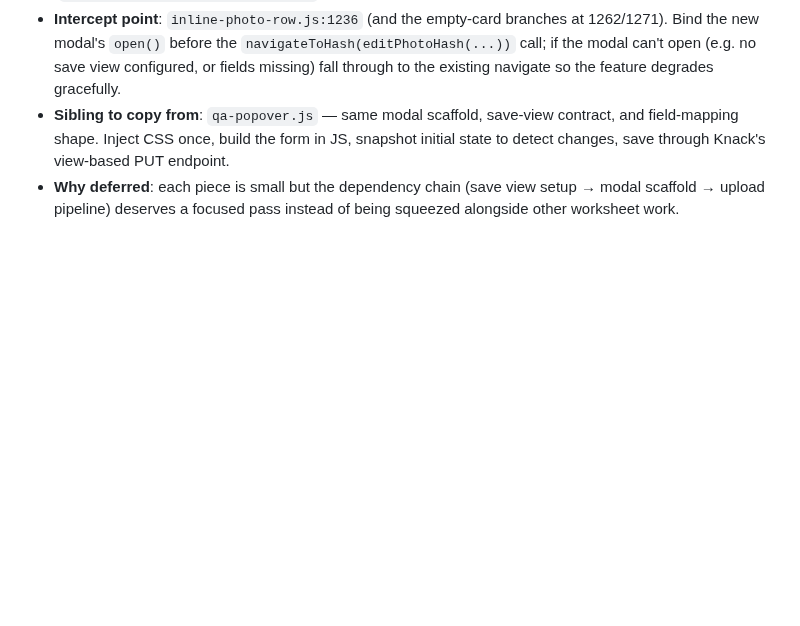
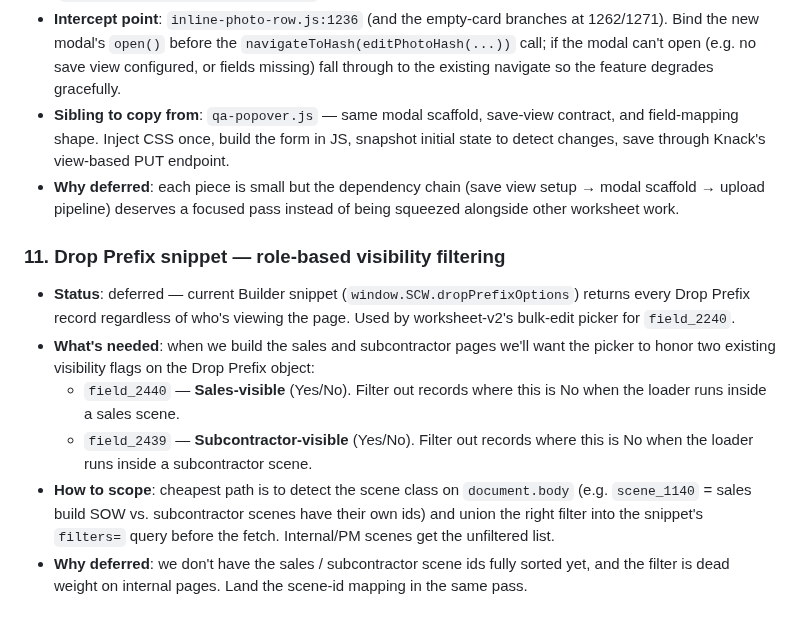
Before and after one commit to mitzvetsia/scw-knack-custom-js, a Markdown page: CLAUDE.md, the part around the change. Rendered like a GitHub page; blank space fills up the shorter version.

Commit message:
CLAUDE.md: note deferred drop-prefix snippet role-visibility filtering (field_2440/field_2439)

```diff
--- a/CLAUDE.md
+++ b/CLAUDE.md
@@ -566,3 +566,11 @@ This is a **copy-paste-and-modify codebase, not a design space.** Every feature
 - **Intercept point**: `inline-photo-row.js:1236` (and the empty-card branches at 1262/1271). Bind the new modal's `open()` before the `navigateToHash(editPhotoHash(...))` call; if the modal can't open (e.g. no save view configured, or fields missing) fall through to the existing navigate so the feature degrades gracefully.
 - **Sibling to copy from**: `qa-popover.js` — same modal scaffold, save-view contract, and field-mapping shape. Inject CSS once, build the form in JS, snapshot initial state to detect changes, save through Knack's view-based PUT endpoint.
 - **Why deferred**: each piece is small but the dependency chain (save view setup → modal scaffold → upload pipeline) deserves a focused pass instead of being squeezed alongside other worksheet work.
+
+### 11. Drop Prefix snippet — role-based visibility filtering
+- **Status**: deferred — current Builder snippet (`window.SCW.dropPrefixOptions`) returns every Drop Prefix record regardless of who's viewing the page. Used by worksheet-v2's bulk-edit picker for `field_2240`.
+- **What's needed**: when we build the sales and subcontractor pages we'll want the picker to honor two existing visibility flags on the Drop Prefix object:
+  - `field_2440` — **Sales-visible** (Yes/No). Filter out records where this is No when the loader runs inside a sales scene.
+  - `field_2439` — **Subcontractor-visible** (Yes/No). Filter out records where this is No when the loader runs inside a subcontractor scene.
+- **How to scope**: cheapest path is to detect the scene class on `document.body` (e.g. `scene_1140` = sales build SOW vs. subcontractor scenes have their own ids) and union the right filter into the snippet's `filters=` query before the fetch. Internal/PM scenes get the unfiltered list.
+- **Why deferred**: we don't have the sales / subcontractor scene ids fully sorted yet, and the filter is dead weight on internal pages. Land the scene-id mapping in the same pass.
```
